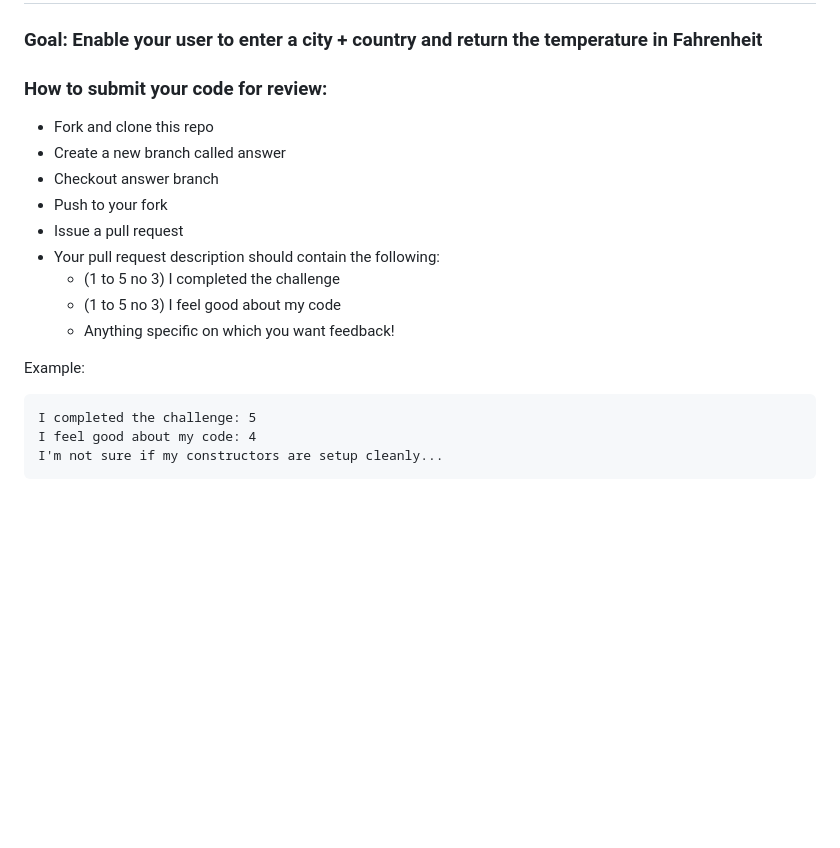
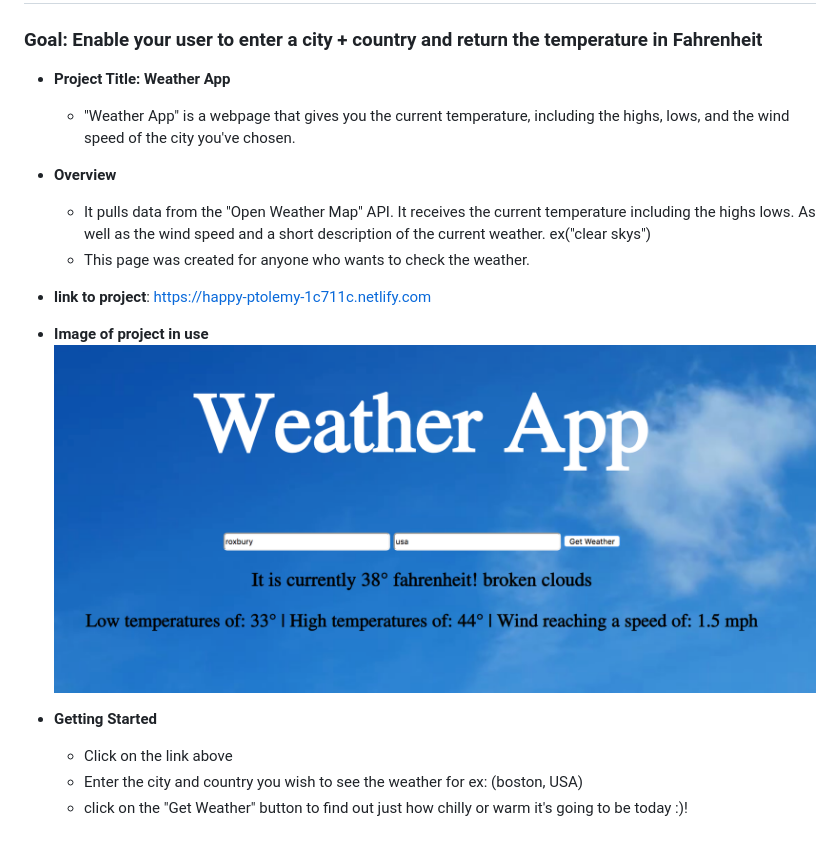
Before and after one commit to Resilient-Labs/weather-api-bootcamp, a Markdown page: README.md, the part around the change. Drawn GitHub-style; pictures changed too: weatherAPI/weatherApp.png (added); blank space fills up the shorter version.

Commit message:
adding photos to README

````diff
--- a/README.md
+++ b/README.md
@@ -2,21 +2,21 @@
 
 ### Goal: Enable your user to enter a city + country and return the temperature in Fahrenheit
 
-### How to submit your code for review:
+* **Project Title: Weather App**
+  - "Weather App" is a webpage that gives you the current temperature, including the highs, lows, and the wind speed of the city you've chosen.
 
-- Fork and clone this repo
-- Create a new branch called answer
-- Checkout answer branch
-- Push to your fork
-- Issue a pull request
-- Your pull request description should contain the following:
-  - (1 to 5 no 3) I completed the challenge
-  - (1 to 5 no 3) I feel good about my code
-  - Anything specific on which you want feedback!
 
-Example:
-```
-I completed the challenge: 5
-I feel good about my code: 4
-I'm not sure if my constructors are setup cleanly...
-```
+* **Overview**
+  - It pulls data from the "Open Weather Map" API. It receives the current temperature including the highs lows. As well as the wind speed and a short description of the current weather. ex("clear skys")
+  - This page was created for anyone who wants to check the weather.
+
+* **link to project**: https://happy-ptolemy-1c711c.netlify.com
+
+* **Image of project in use**
+![](weatherAPI/weatherApp.png)
+
+
+* **Getting Started**
+  - Click on the link above
+  - Enter the city and country you wish to see the weather for ex: (boston, USA)
+  - click on the "Get Weather" button to find out just how chilly or warm it's going to be today :)!
````
Also changed, not shown: weatherAPI/README.md (deleted), 7 other files.
